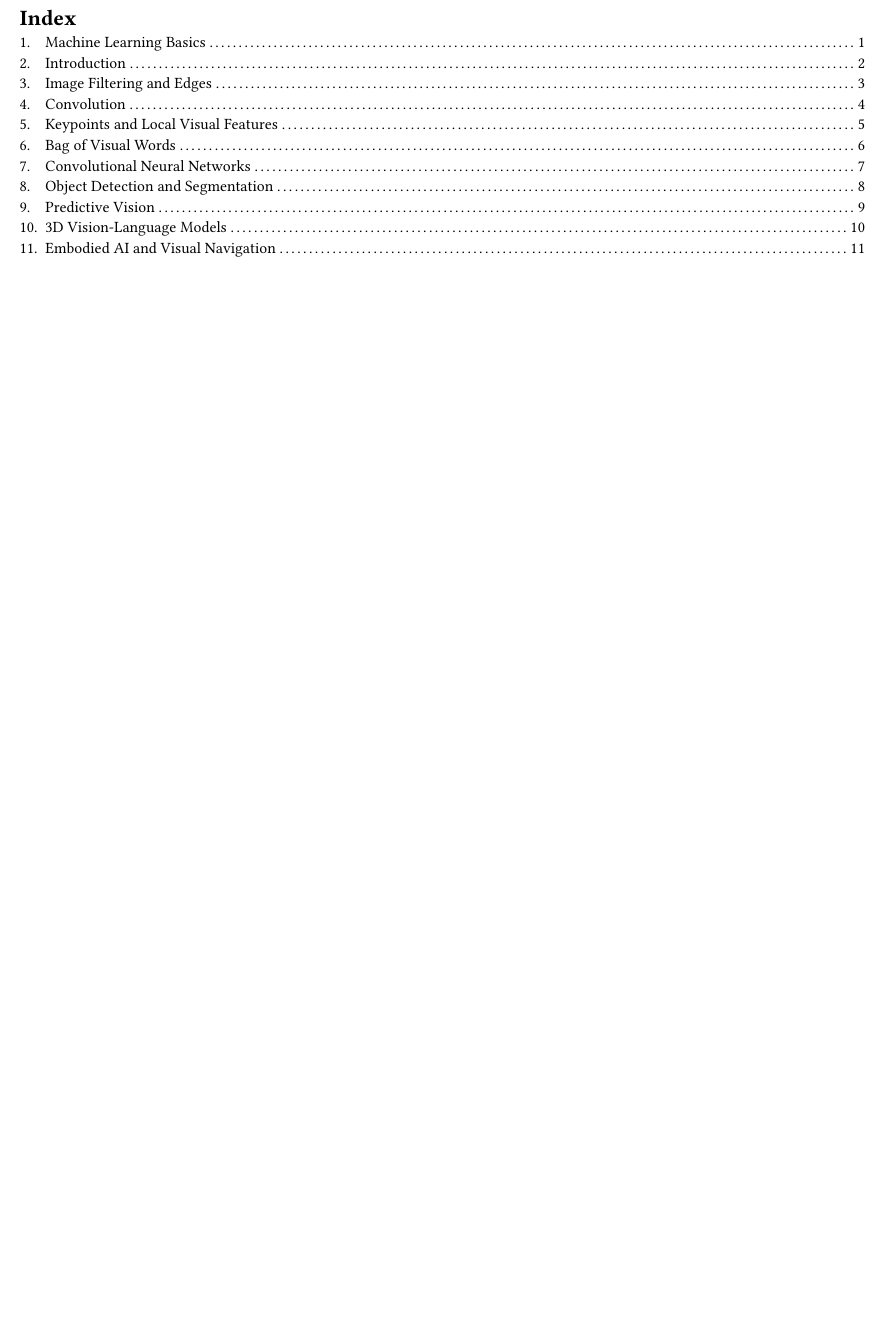
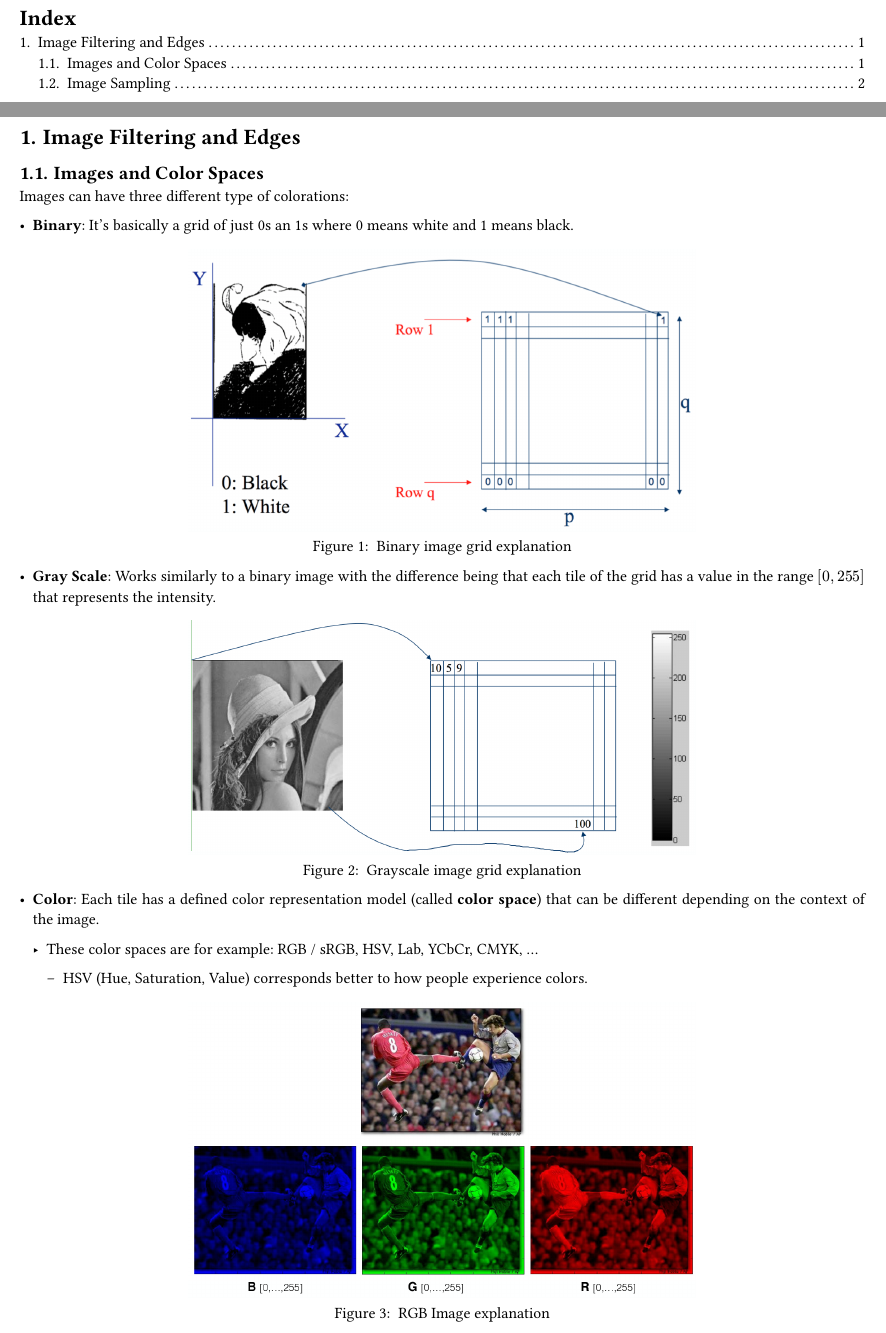
Before and after one commit to amerigovegliante/notes, a Typst document (src/computer_vision_and_cognitive_systems.typ): part of page 3 of 15 before the commit and two parts of pages 3 and 4 of 7 after it, the two joined at a grey line, cut so that both start at the same text, the shorter picture padded with empty space. Compiled offline with Typst 0.15; a missing font is replaced by an installed copy or a similar font.

Commit message:
comp vis 1

```diff
--- a/src/computer_vision_and_cognitive_systems.typ
+++ b/src/computer_vision_and_cognitive_systems.typ
@@ -26,4 +26,39 @@
 #set page(numbering: "1")
 #counter(page).update(1)
 
-= Machine Learning Basics
+= Image Filtering and Edges
+
+== Images and Color Spaces
+
+Images can have three different type of colorations:
+
+- *Binary*: It's basically a grid of just 0s an 1s where 0 means white and 1 means black.
+
+#figure(
+  image("asset/computer-vision-1.png", width: 60%),
+  caption: [
+    Binary image grid explanation
+  ]
+)
+- *Gray Scale*: Works similarly to a binary image with the difference being that each tile of the grid has a value in the range $[0,255]$ that represents the intensity.
+
+#figure(
+  image("asset/computer-vision-2.png", width: 60%),
+  caption: [
+    Grayscale image grid explanation
+  ]
+)
+
+- *Color*: Each tile has a defined color representation model (called *color space*) that can be different depending on the context of the image.
+
+  - These color spaces are for example: RGB / sRGB, HSV, Lab, YCbCr, CMYK, ...
+
+    - HSV (Hue, Saturation, Value) corresponds better to how people experience colors.
+#figure(
+  image("asset/computer-vision-3.png", width: 60%),
+  caption: [
+    RGB Image explanation
+  ]
+)
+
+== Image Sampling
@@ -32,29 +119,0 @@
-= Introduction
-#pagebreak()
-
-= Image Filtering and Edges
-#pagebreak()
-
-= Convolution
-#pagebreak()
-
-= Keypoints and Local Visual Features
-#pagebreak()
-
-= Bag of Visual Words
-#pagebreak()
-
-= Convolutional Neural Networks
-#pagebreak()
-
-= Object Detection and Segmentation
-#pagebreak()
-
-= Predictive Vision
-#pagebreak()
-
-= 3D Vision-Language Models
-#pagebreak()
-
-= Embodied AI and Visual Navigation
-#pagebreak()
```
Also changed, not shown: src/artificial_intelligence.typ (+7 -1 lines), src/asset/1752672746023-449196224-sound-waves-3-595083162.png (deleted), src/asset/computability-1.png (deleted), src/asset/computability-2.png (deleted), src/asset/computer-vision-1.png (added), src/asset/computer-vision-2.png (added), src/asset/computer-vision-3.png (added), src/asset/computer-vision-4.png (added), src/asset/computer-vision-5.png (added), src/asset/computer-vision-6.png (added), src/asset/computer-vision-7.png (added), src/asset/computer-vision-8.png (added), src/asset/computer-vision-9.png (added), src/computer_vision_and_cognitive_systems.typ (55 more changed lines), 1 other file.
